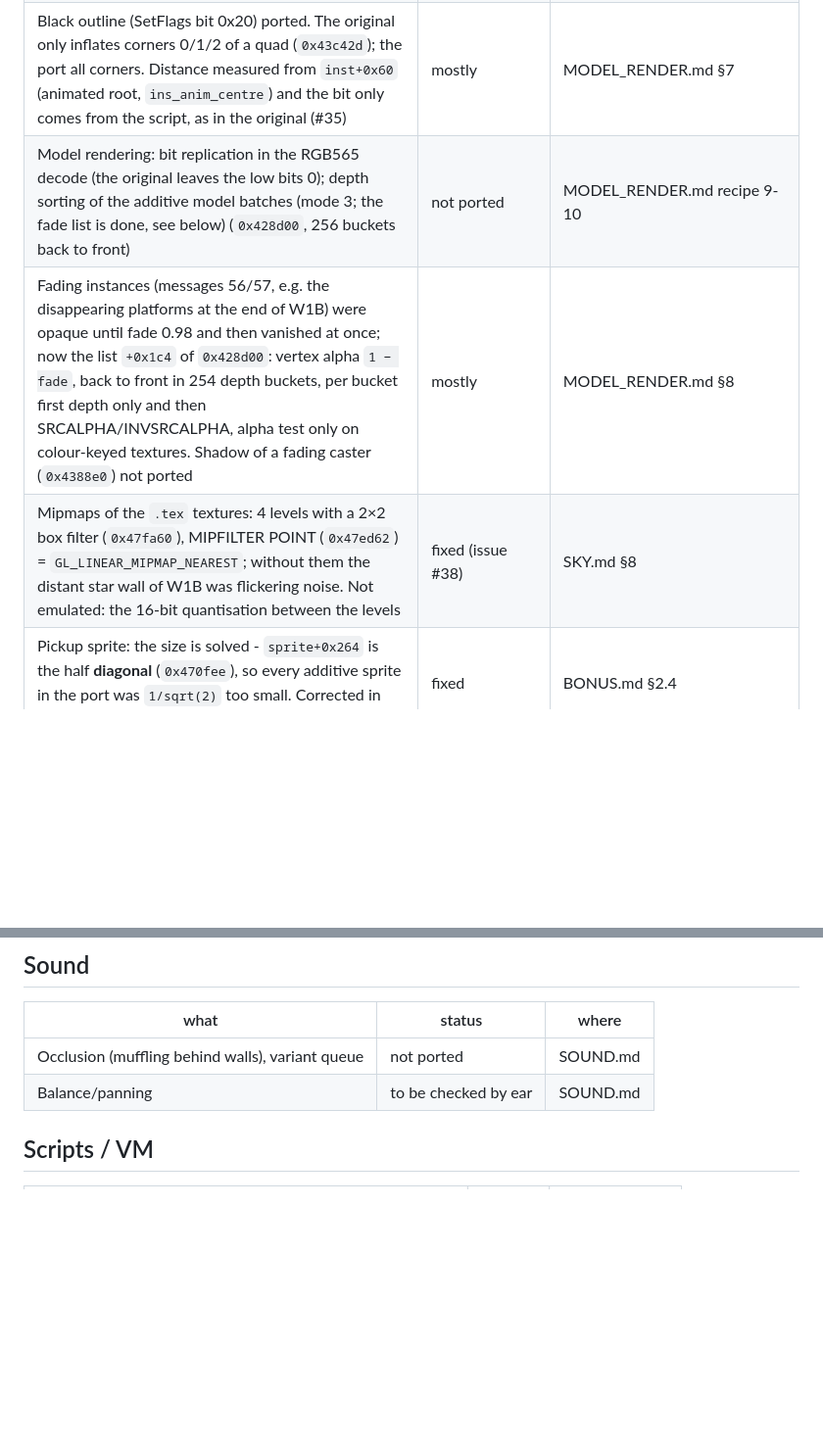
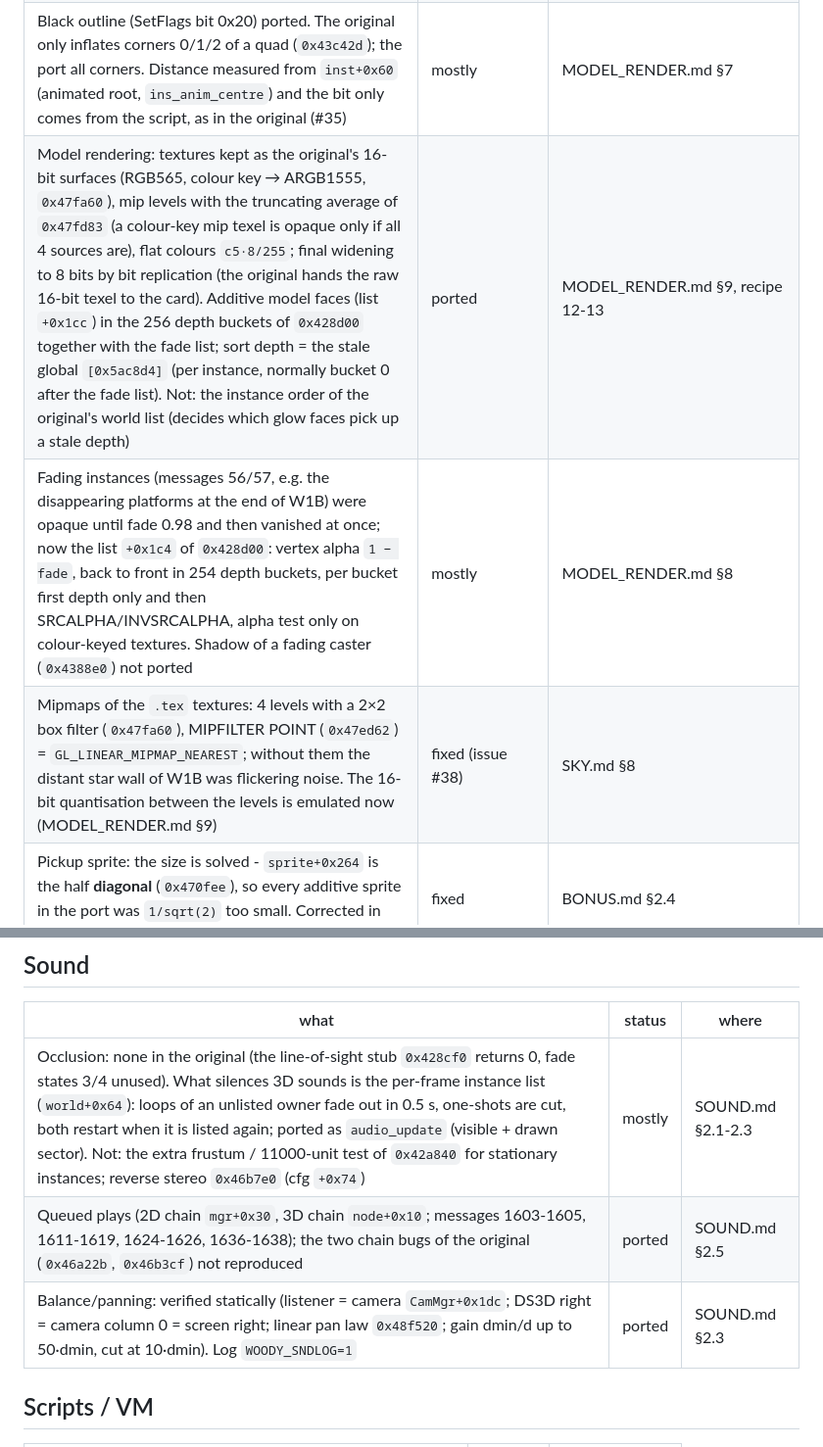
Before and after one commit to deivid22srk/WoodyRE-Web, a Markdown page: docs/TODO.md, 2 parts joined by grey strips. Shown at 98% size. Drawn GitHub-style; blank space fills up the shorter version.

```diff
--- a/docs/TODO.md
+++ b/docs/TODO.md
@@ -77,9 +79,9 @@ Update it every round. "Analysis done" = the named doc contains a recipe; "not a
 | Footsteps: the trigger (walk cycle 0.38/0.9, kind 2/3 by ground type) and the landing dust are in; the effect functions `0x47cba0` and `0x476140` themselves are not decompiled, so look, lifetime and colour are a reconstruction | trigger ported, look reconstructed | FOOTSTEPS.md |
 | Peck impact `0x479c80` (while climbing and on every hit of the attack ray): call sites and timing are proven, the function itself is not decompiled, so the peck hole in the wall (own pool, `hud_world_gouge`) and the wood chips falling out of it (`hud_world_chip`) are a reconstruction — but no longer the laser hit that stood in for it before | trigger ported, look reconstructed (issue #4) | OBJECTS.md §1.6 |
 | Black outline (SetFlags bit 0x20) ported. The original only inflates corners 0/1/2 of a quad (`0x43c42d`); the port all corners. Distance measured from `inst+0x60` (animated root, `ins_anim_centre`) and the bit only comes from the script, as in the original (#35) | mostly | MODEL_RENDER.md §7 |
-| Model rendering: bit replication in the RGB565 decode (the original leaves the low bits 0); depth sorting of the additive model batches (mode 3; the fade list is done, see below) (`0x428d00`, 256 buckets back to front) | not ported | MODEL_RENDER.md recipe 9-10 |
+| Model rendering: textures kept as the original's 16-bit surfaces (RGB565, colour key → ARGB1555, `0x47fa60`), mip levels with the truncating average of `0x47fd83` (a colour-key mip texel is opaque only if all 4 sources are), flat colours `c5·8/255`; final widening to 8 bits by bit replication (the original hands the raw 16-bit texel to the card). Additive model faces (list `+0x1cc`) in the 256 depth buckets of `0x428d00` together with the fade list; sort depth = the stale global `[0x5ac8d4]` (per instance, normally bucket 0 after the fade list). Not: the instance order of the original's world list (decides which glow faces pick up a stale depth) | ported | MODEL_RENDER.md §9, recipe 12-13 |
 | Fading instances (messages 56/57, e.g. the disappearing platforms at the end of W1B) were opaque until fade 0.98 and then vanished at once; now the list `+0x1c4` of `0x428d00`: vertex alpha `1 − fade`, back to front in 254 depth buckets, per bucket first depth only and then SRCALPHA/INVSRCALPHA, alpha test only on colour-keyed textures. Shadow of a fading caster (`0x4388e0`) not ported | mostly | MODEL_RENDER.md §8 |
-| Mipmaps of the `.tex` textures: 4 levels with a 2×2 box filter (`0x47fa60`), MIPFILTER POINT (`0x47ed62`) = `GL_LINEAR_MIPMAP_NEAREST`; without them the distant star wall of W1B was flickering noise. Not emulated: the 16-bit quantisation between the levels | fixed (issue #38) | SKY.md §8 |
+| Mipmaps of the `.tex` textures: 4 levels with a 2×2 box filter (`0x47fa60`), MIPFILTER POINT (`0x47ed62`) = `GL_LINEAR_MIPMAP_NEAREST`; without them the distant star wall of W1B was flickering noise. The 16-bit quantisation between the levels is emulated now (MODEL_RENDER.md §9) | fixed (issue #38) | SKY.md §8 |
 | Pickup sprite: the size is solved - `sprite+0x264` is the half **diagonal** (`0x470fee`), so every additive sprite in the port was `1/sqrt(2)` too small. Corrected in `hud_world_fx` and `hud_world_sprite` | fixed | BONUS.md §2.4 |
 | HUD animations on pickup (flying-in icon + trail + number pop) and the W swarm that pays out 25 bonuses: ported. Not: the slide in/out of the $ counter (`+0x3b/+0x3c`), the pause HUD (`+0x3d/+0x3e`) and the "minus 1" of $ (`+0x3f`); the "minus 1" of the charge (`+0x41`, special attack) is ported | mostly | HUD_TEXT.md §4.6 |
 | The shape burst of type 30/35 spits 4 resp. 8 particles per **frame** in the original; the port normalises that to 60 Hz so the density does not follow the frame rate | deliberate deviation | BONUS.md §2.4 |
@@ -113,8 +115,9 @@ Update it every round. "Analysis done" = the named doc contains a recipe; "not a
 
 | what | status | where |
 |---|---|---|
-| Occlusion (muffling behind walls), variant queue | not ported | SOUND.md |
-| Balance/panning | to be checked by ear | SOUND.md |
+| Occlusion: none in the original (the line-of-sight stub `0x428cf0` returns 0, fade states 3/4 unused). What silences 3D sounds is the per-frame instance list (`world+0x64`): loops of an unlisted owner fade out in 0.5 s, one-shots are cut, both restart when it is listed again; ported as `audio_update` (visible + drawn sector). Not: the extra frustum / 11000-unit test of `0x42a840` for stationary instances; reverse stereo `0x46b7e0` (cfg `+0x74`) | mostly | SOUND.md §2.1-2.3 |
+| Queued plays (2D chain `mgr+0x30`, 3D chain `node+0x10`; messages 1603-1605, 1611-1619, 1624-1626, 1636-1638); the two chain bugs of the original (`0x46a22b`, `0x46b3cf`) not reproduced | ported | SOUND.md §2.5 |
+| Balance/panning: verified statically (listener = camera `CamMgr+0x1dc`; DS3D right = camera column 0 = screen right; linear pan law `0x48f520`; gain dmin/d up to 50·dmin, cut at 10·dmin). Log `WOODY_SNDLOG=1` | ported | SOUND.md §2.3 |
 
 ## Scripts / VM
 
```
Also changed, not shown: other parts of docs/TODO.md (+12 -10 lines).
